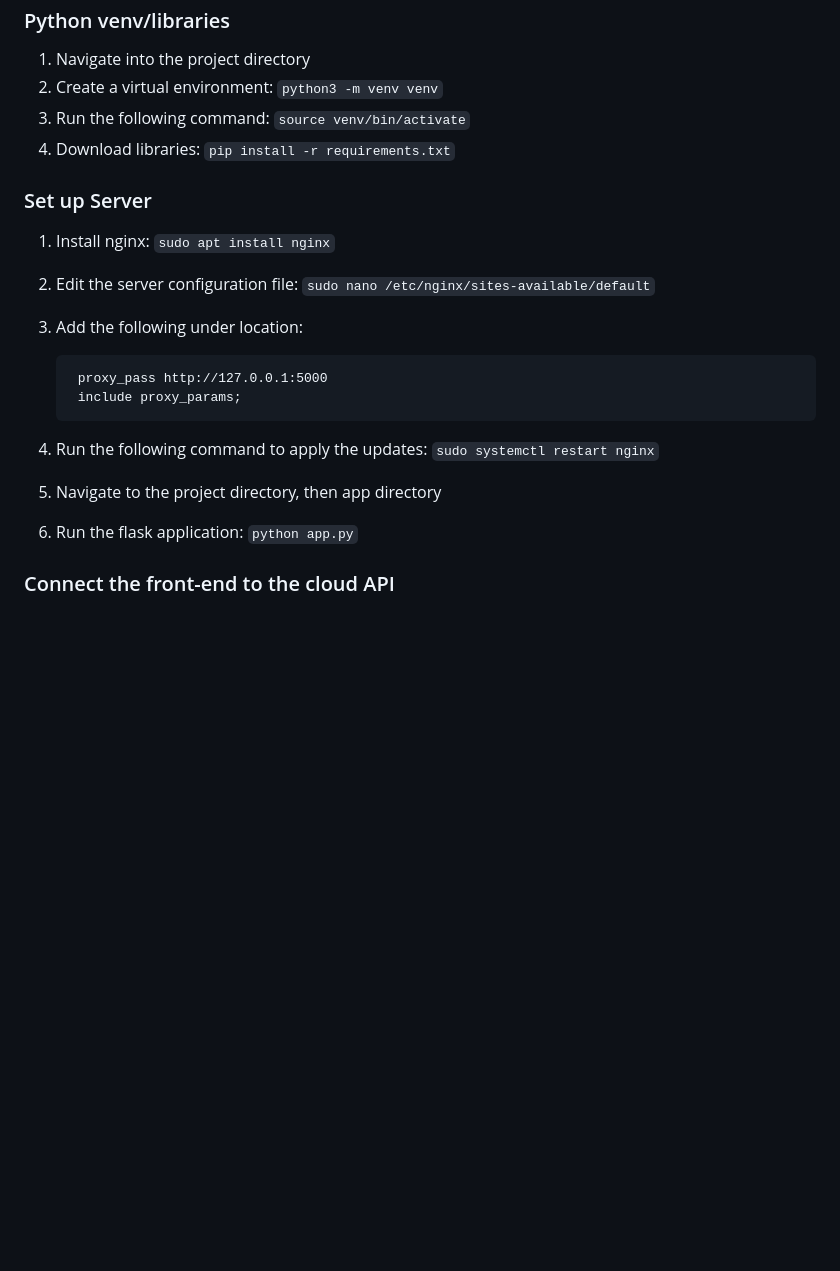
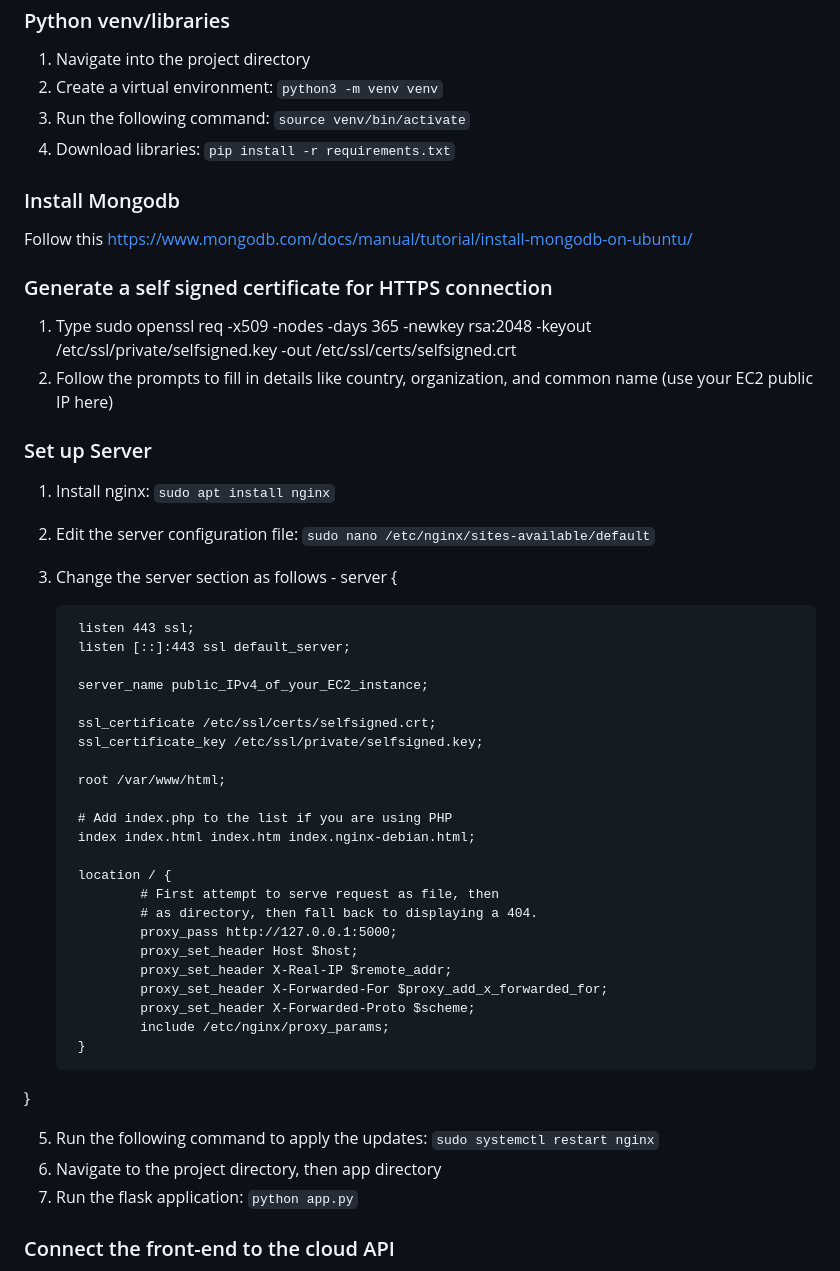
Before and after one commit to sean3687/unipal-backend, a Markdown page: README.md, the part around the change. GitHub-like rendering; blank space fills up the shorter version.

Commit message:
Updated mongo and ssl related details

````diff
--- a/README.md
+++ b/README.md
@@ -36,17 +36,47 @@
 3. Run the following command: ```source venv/bin/activate```
 4. Download libraries: ```pip install -r requirements.txt```
 
+### Install Mongodb
+Follow this https://www.mongodb.com/docs/manual/tutorial/install-mongodb-on-ubuntu/
+
+### Generate a self signed certificate for HTTPS connection
+1. Type sudo openssl req -x509 -nodes -days 365 -newkey rsa:2048 -keyout /etc/ssl/private/selfsigned.key -out /etc/ssl/certs/selfsigned.crt
+2. Follow the prompts to fill in details like country, organization, and common name (use your EC2 public IP here)
+
 ### Set up Server
 1. Install nginx: ```sudo apt install nginx```
 2. Edit the server configuration file: ```sudo nano /etc/nginx/sites-available/default```
-3. Add the following under location:
+3. Change the server section as follows -
+   server {
 
-        proxy_pass http://127.0.0.1:5000
-        include proxy_params;
+        listen 443 ssl;
+        listen [::]:443 ssl default_server;
 
-4. Run the following command to apply the updates: ```sudo systemctl restart nginx```
-5. Navigate to the project directory, then app directory
-6. Run the flask application: ```python app.py```
+        server_name public_IPv4_of_your_EC2_instance;
+
+        ssl_certificate /etc/ssl/certs/selfsigned.crt;
+        ssl_certificate_key /etc/ssl/private/selfsigned.key;
+
+        root /var/www/html;
+
+        # Add index.php to the list if you are using PHP
+        index index.html index.htm index.nginx-debian.html;
+
+        location / {
+                # First attempt to serve request as file, then
+                # as directory, then fall back to displaying a 404.
+                proxy_pass http://127.0.0.1:5000;
+                proxy_set_header Host $host;
+                proxy_set_header X-Real-IP $remote_addr;
+                proxy_set_header X-Forwarded-For $proxy_add_x_forwarded_for;
+                proxy_set_header X-Forwarded-Proto $scheme;
+                include /etc/nginx/proxy_params;
+        }
+}
+
+5. Run the following command to apply the updates: ```sudo systemctl restart nginx```
+6. Navigate to the project directory, then app directory
+7. Run the flask application: ```python app.py```
 
 ### Connect the front-end to the cloud API
 1. Note and save the IPv4 of the EC2 instance
````
